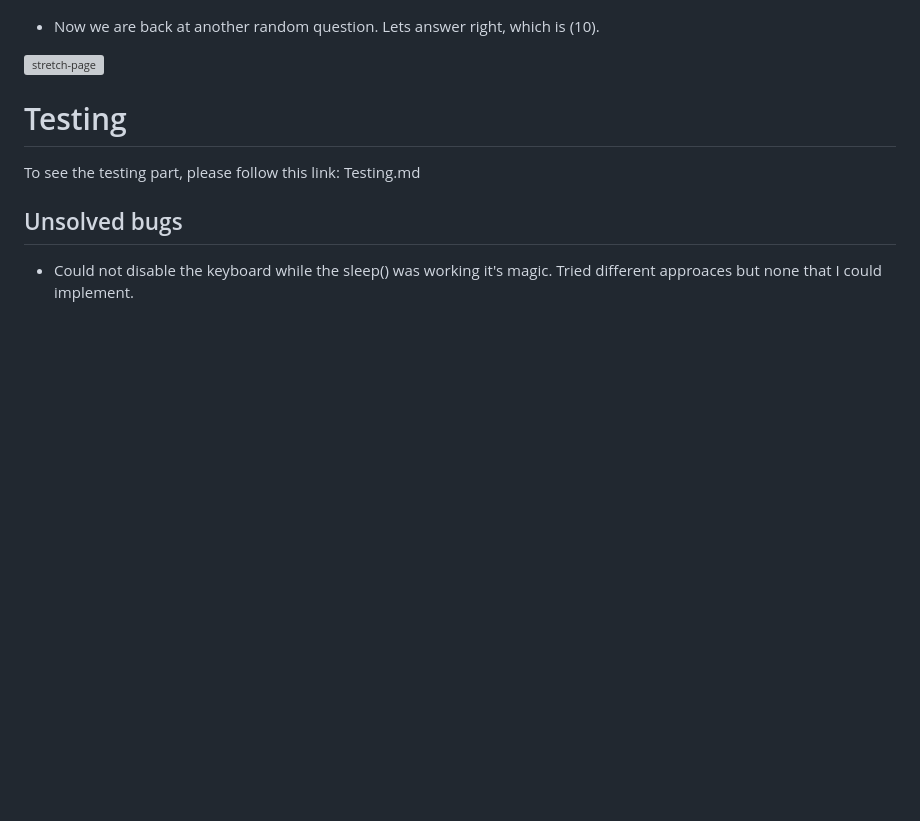
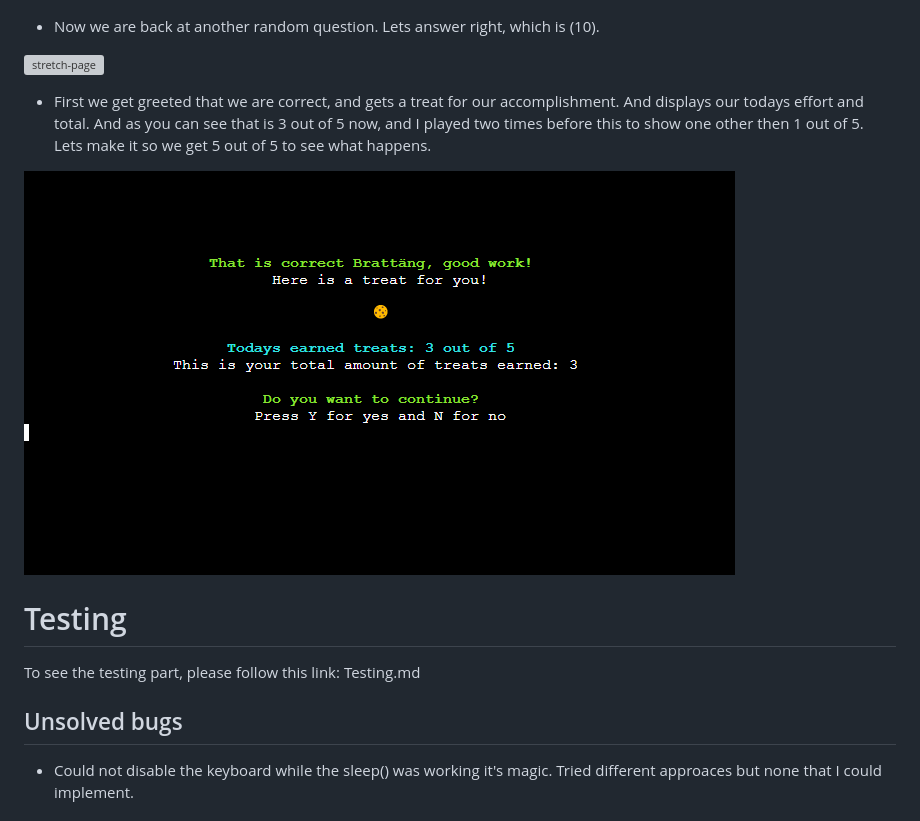
Before and after one commit to JorgenBrattang/daily-math, a Markdown page: README.md, the part around the change. Drawn GitHub-style; pictures changed too: assets/images/features/33_correct.png (added); blank space fills up the shorter version; grey boxes are pictures that could not be loaded.

```diff
--- a/README.md
+++ b/README.md
@@ -175,6 +175,10 @@ The logic behind each function is simple but requires a bit of practice and fail
 - Now we are back at another random question. Lets answer right, which is (10).
 
 ![stretch-page](assets/images/features/32_question_again.png)
+
+- First we get greeted that we are correct, and gets a treat for our accomplishment. And displays our todays effort and total. And as you can see that is 3 out of 5 now, and I played two times before this to show one other then 1 out of 5. Lets make it so we get 5 out of 5 to see what happens.
+
+![stretch-page](assets/images/features/33_correct.png)
 
 
 # Testing
```
Also changed, not shown: 1 other file.
